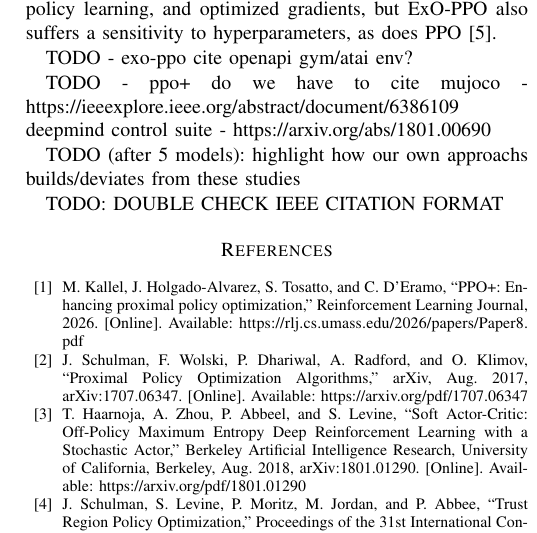
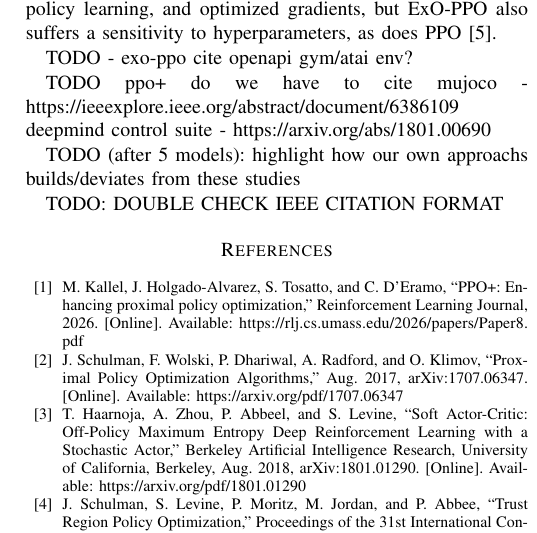
Before and after one commit to Deep-Learning-UC/Merging-Traffic, a LaTeX paper (midterm_report_latex/report/MergingTraffic.tex): part of one column of page 2 of 2, cut so that both start at the same text. Compiled offline with pdfLaTeX; a missing font is replaced by an installed copy or a similar font; a LaTeX package or settings file that is missing is left out.

Commit message:
little edits'

```diff
--- a/midterm_report_latex/report/MergingTraffic.tex
+++ b/midterm_report_latex/report/MergingTraffic.tex
@@ -120,7 +120,7 @@
 
 TODO - exo-ppo cite openapi gym/atai env?
 
-TODO - ppo+ do we have to cite mujoco - https://ieeexplore.ieee.org/abstract/document/6386109
+TODO ppo+ do we have to cite mujoco - https://ieeexplore.ieee.org/abstract/document/6386109
 deepmind control suite - https://arxiv.org/abs/1801.00690
 
 TODO (after 5 models): highlight how our own approachs builds/deviates from these studies
@@ -129,7 +129,7 @@
 
 \begin{thebibliography}{00}
 \bibitem{b1} M. Kallel, J. Holgado-Alvarez, S. Tosatto, and C. D'Eramo, ``PPO+: Enhancing proximal policy optimization,'' Reinforcement Learning Journal, 2026. [Online]. Available: \url{https://rlj.cs.umass.edu/2026/papers/Paper8.pdf}
-\bibitem{b2} J. Schulman, F. Wolski, P. Dhariwal, A. Radford, and O. Klimov, ``Proximal Policy Optimization Algorithms,'' arXiv, Aug. 2017, arXiv:1707.06347. [Online]. Available: \url{https://arxiv.org/pdf/1707.06347}
+\bibitem{b2} J. Schulman, F. Wolski, P. Dhariwal, A. Radford, and O. Klimov, ``Proximal Policy Optimization Algorithms,'' Aug. 2017, arXiv:1707.06347. [Online]. Available: \url{https://arxiv.org/pdf/1707.06347}
 \bibitem{b3} T. Haarnoja, A. Zhou, P. Abbeel, and S. Levine, ``Soft Actor-Critic: Off-Policy Maximum Entropy Deep Reinforcement Learning with a Stochastic Actor,'' Berkeley Artificial Intelligence Research, University of California, Berkeley, Aug. 2018, arXiv:1801.01290. [Online]. Available: \url{https://arxiv.org/pdf/1801.01290}
 \bibitem{b4} J. Schulman, S. Levine, P. Moritz, M. Jordan, and P. Abbee, ``Trust Region Policy Optimization,'' Proceedings of the 31st International Conference on Machine Learning, Apr. 2017, arXiv:1502.05477. [Online]. Available: \url{https://arxiv.org/pdf/1502.05477}
 \bibitem{b5} H. Wang and M. Yang, ``ExO-PPO: an Extended Off-policy Proximal Policy Optimization Algorithm,'' School of Aeronautics and Astronautics Organization, Feb. 2026, arXiv:2602.09726. [Online]. Available: \url{https://arxiv.org/pdf/2602.09726}
```
Also changed, not shown: midterm_report_latex/report/MergingTraffic.pdf, 3 other files.
